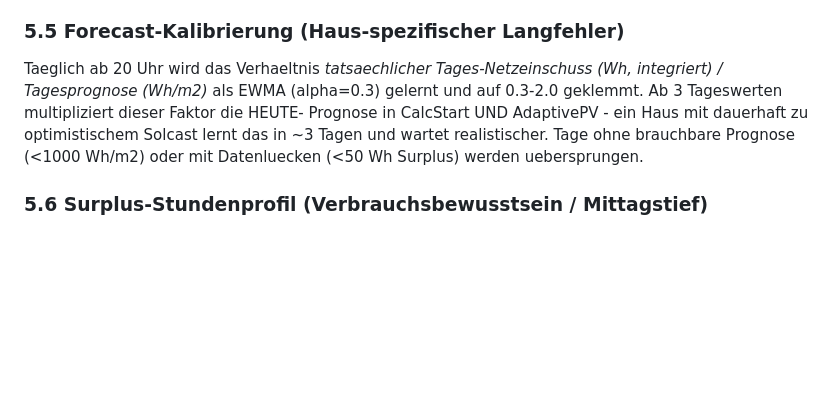
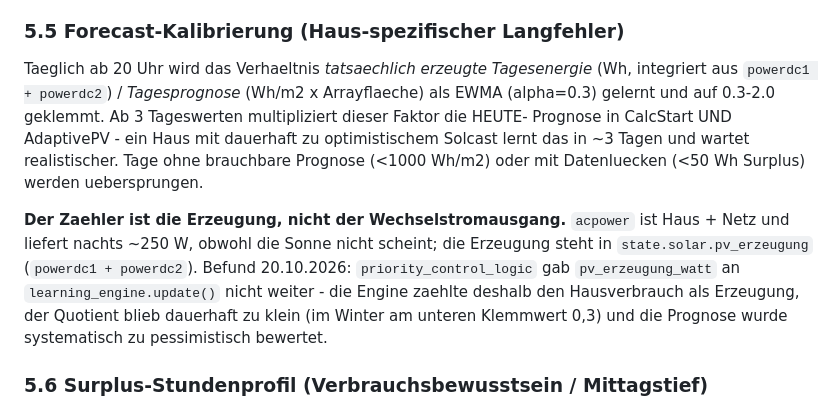
Before and after one commit to SomTron/WPSteuerung, a Markdown page: Steuerung/REGELWERK.md, the part around the change. GitHub-like rendering; blank space fills up the shorter version.

Commit message:
docs(Regelwerk): Forecast-Kalibrierung zaehlt die Erzeugung, nicht den Wechselstromausgang

```diff
--- a/Steuerung/REGELWERK.md
+++ b/Steuerung/REGELWERK.md
@@ -634,13 +634,23 @@ im Dashboard (webapp/index.html).
 
 ### 5.5 Forecast-Kalibrierung (Haus-spezifischer Langfehler)
 
-Taeglich ab 20 Uhr wird das Verhaeltnis *tatsaechlicher Tages-Netzeinschuss
-(Wh, integriert) / Tagesprognose (Wh/m2)* als EWMA (alpha=0.3) gelernt und auf
-0.3-2.0 geklemmt. Ab 3 Tageswerten multipliziert dieser Faktor die HEUTE-
+Taeglich ab 20 Uhr wird das Verhaeltnis *tatsaechlich erzeugte Tagesenergie*
+(Wh, integriert aus `powerdc1 + powerdc2`) / *Tagesprognose*
+(Wh/m2 x Arrayflaeche) als EWMA (alpha=0.3) gelernt und auf 0.3-2.0
+geklemmt. Ab 3 Tageswerten multipliziert dieser Faktor die HEUTE-
 Prognose in CalcStart UND AdaptivePV - ein Haus mit dauerhaft zu optimistischem
 Solcast lernt das in ~3 Tagen und wartet realistischer. Tage ohne brauchbare
 Prognose (<1000 Wh/m2) oder mit Datenluecken (<50 Wh Surplus) werden
 uebersprungen.
+
+**Der Zaehler ist die Erzeugung, nicht der Wechselstromausgang.**
+`acpower` ist Haus + Netz und liefert nachts ~250 W, obwohl die Sonne
+nicht scheint; die Erzeugung steht in `state.solar.pv_erzeugung`
+(`powerdc1 + powerdc2`). Befund 20.10.2026: `priority_control_logic` gab
+`pv_erzeugung_watt` an `learning_engine.update()` nicht weiter - die
+Engine zaehlte deshalb den Hausverbrauch als Erzeugung, der Quotient
+blieb dauerhaft zu klein (im Winter am unteren Klemmwert 0,3) und die
+Prognose wurde systematisch zu pessimistisch bewertet.
 
 ### 5.6 Surplus-Stundenprofil (Verbrauchsbewusstsein / Mittagstief)
 
```
